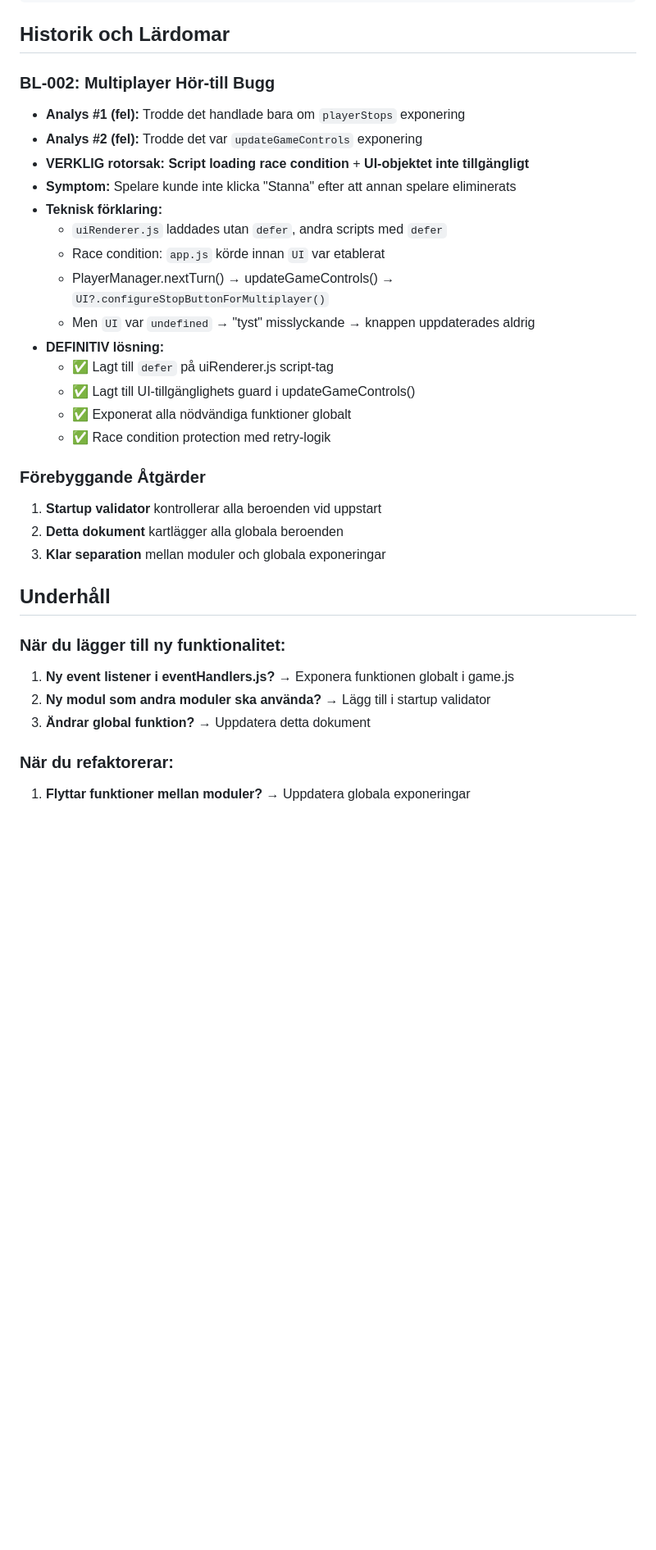
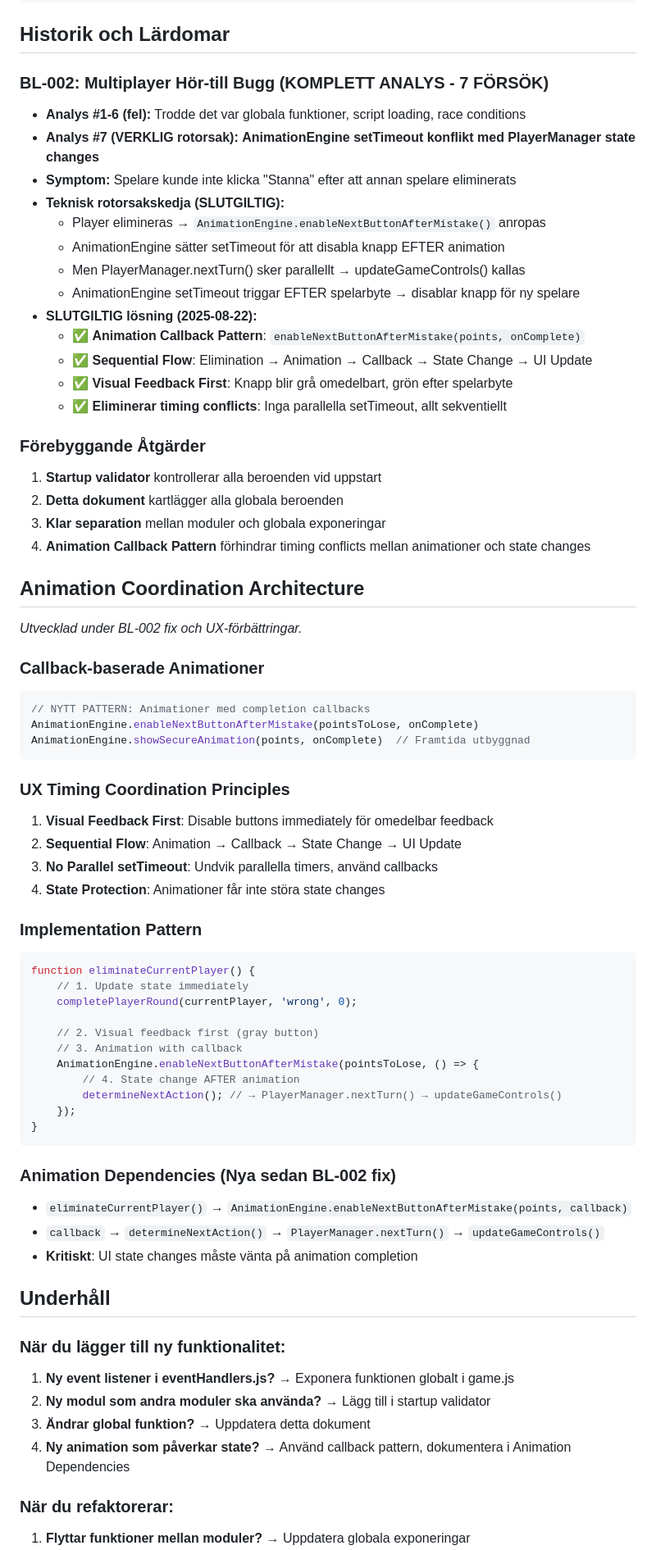
Before and after one commit to fraganar/ordna-game, a Markdown page: DEPENDENCIES.md, the part around one of its changes. Shown at 82% size. Rendered like a GitHub page; blank space fills up the shorter version.

Commit message:
DOCS: Uppdatera dokumentation med animation callback patterns och BL-002 lärdomar
CLAUDE.md:
- Lägg till hänvisning till DEPENDENCIES.md för tekniska detaljer
- Förbättra "Before committing" med elimination scenario testing
- Lägg till animation coordination i code review questions

DEPENDENCIES.md:
- Komplett uppdatering av BL-002 analys (7 försök → slutgiltig lösning)
- Ny sektion: Animation Coordination Architecture med callback patterns
- UX Timing Coordination Principles med sequential flow guidelines
- Implementation patterns och kod-exempel för callback-baserade animationer
- Utökade underhållsriktlinjer för animation coordination
- Animation Dependencies dokumentation

Separerar workflow-guidelines (CLAUDE.md) från teknisk arkitektur (DEPENDENCIES.md).

🤖 Generated with [Claude Code](https://claude.ai/code)

Co-Authored-By: Claude <noreply@anthropic.com>

````diff
--- a/DEPENDENCIES.md
+++ b/DEPENDENCIES.md
@@ -91,26 +91,62 @@ En validator i `app.js:validateDependencies()` kontrollerar vid uppstart att all
 
 ## Historik och Lärdomar
 
-### BL-002: Multiplayer Hör-till Bugg
-- **Analys #1 (fel):** Trodde det handlade bara om `playerStops` exponering
-- **Analys #2 (fel):** Trodde det var `updateGameControls` exponering
-- **VERKLIG rotorsak:** **Script loading race condition** + **UI-objektet inte tillgängligt**
+### BL-002: Multiplayer Hör-till Bugg (KOMPLETT ANALYS - 7 FÖRSÖK)
+- **Analys #1-6 (fel):** Trodde det var globala funktioner, script loading, race conditions
+- **Analys #7 (VERKLIG rotorsak):** **AnimationEngine setTimeout konflikt med PlayerManager state changes**
 - **Symptom:** Spelare kunde inte klicka "Stanna" efter att annan spelare eliminerats
-- **Teknisk förklaring:**
-  - `uiRenderer.js` laddades utan `defer`, andra scripts med `defer`
-  - Race condition: `app.js` körde innan `UI` var etablerat
-  - PlayerManager.nextTurn() → updateGameControls() → `UI?.configureStopButtonForMultiplayer()`
-  - Men `UI` var `undefined` → "tyst" misslyckande → knappen uppdaterades aldrig
-- **DEFINITIV lösning:**
-  - ✅ Lagt till `defer` på uiRenderer.js script-tag
-  - ✅ Lagt till UI-tillgänglighets guard i updateGameControls()
-  - ✅ Exponerat alla nödvändiga funktioner globalt
-  - ✅ Race condition protection med retry-logik
+- **Teknisk rotorsakskedja (SLUTGILTIG):**
+  - Player elimineras → `AnimationEngine.enableNextButtonAfterMistake()` anropas
+  - AnimationEngine sätter setTimeout för att disabla knapp EFTER animation
+  - Men PlayerManager.nextTurn() sker parallellt → updateGameControls() kallas
+  - AnimationEngine setTimeout triggar EFTER spelarbyte → disablar knapp för ny spelare
+- **SLUTGILTIG lösning (2025-08-22):**
+  - ✅ **Animation Callback Pattern**: `enableNextButtonAfterMistake(points, onComplete)`
+  - ✅ **Sequential Flow**: Elimination → Animation → Callback → State Change → UI Update
+  - ✅ **Visual Feedback First**: Knapp blir grå omedelbart, grön efter spelarbyte
+  - ✅ **Eliminerar timing conflicts**: Inga parallella setTimeout, allt sekventiellt
 
 ### Förebyggande Åtgärder
 1. **Startup validator** kontrollerar alla beroenden vid uppstart
 2. **Detta dokument** kartlägger alla globala beroenden
 3. **Klar separation** mellan moduler och globala exponeringar
+4. **Animation Callback Pattern** förhindrar timing conflicts mellan animationer och state changes
+
+## Animation Coordination Architecture
+*Utvecklad under BL-002 fix och UX-förbättringar.*
+
+### Callback-baserade Animationer
+```javascript
+// NYTT PATTERN: Animationer med completion callbacks
+AnimationEngine.enableNextButtonAfterMistake(pointsToLose, onComplete)
+AnimationEngine.showSecureAnimation(points, onComplete)  // Framtida utbyggnad
+```
+
+### UX Timing Coordination Principles
+1. **Visual Feedback First**: Disable buttons immediately för omedelbar feedback
+2. **Sequential Flow**: Animation → Callback → State Change → UI Update
+3. **No Parallel setTimeout**: Undvik parallella timers, använd callbacks
+4. **State Protection**: Animationer får inte störa state changes
+
+### Implementation Pattern
+```javascript
+function eliminateCurrentPlayer() {
+    // 1. Update state immediately
+    completePlayerRound(currentPlayer, 'wrong', 0);
+
+    // 2. Visual feedback first (gray button)
+    // 3. Animation with callback
+    AnimationEngine.enableNextButtonAfterMistake(pointsToLose, () => {
+        // 4. State change AFTER animation
+        determineNextAction(); // → PlayerManager.nextTurn() → updateGameControls()
+    });
+}
+```
+
+### Animation Dependencies (Nya sedan BL-002 fix)
+- `eliminateCurrentPlayer()` → `AnimationEngine.enableNextButtonAfterMistake(points, callback)`
+- `callback` → `determineNextAction()` → `PlayerManager.nextTurn()` → `updateGameControls()`
+- **Kritiskt**: UI state changes måste vänta på animation completion
 
 ## Underhåll
 
@@ -118,6 +154,7 @@ En validator i `app.js:validateDependencies()` kontrollerar vid uppstart att all
 1. **Ny event listener i eventHandlers.js?** → Exponera funktionen globalt i game.js
 2. **Ny modul som andra moduler ska använda?** → Lägg till i startup validator
 3. **Ändrar global funktion?** → Uppdatera detta dokument
+4. **Ny animation som påverkar state?** → Använd callback pattern, dokumentera i Animation Dependencies
 
 ### När du refaktorerar:
 1. **Flyttar funktioner mellan moduler?** → Uppdatera globala exponeringar
````
Also changed, not shown: other parts of DEPENDENCIES.md (+9 -2 lines), CLAUDE.md (+3 -2 lines).
